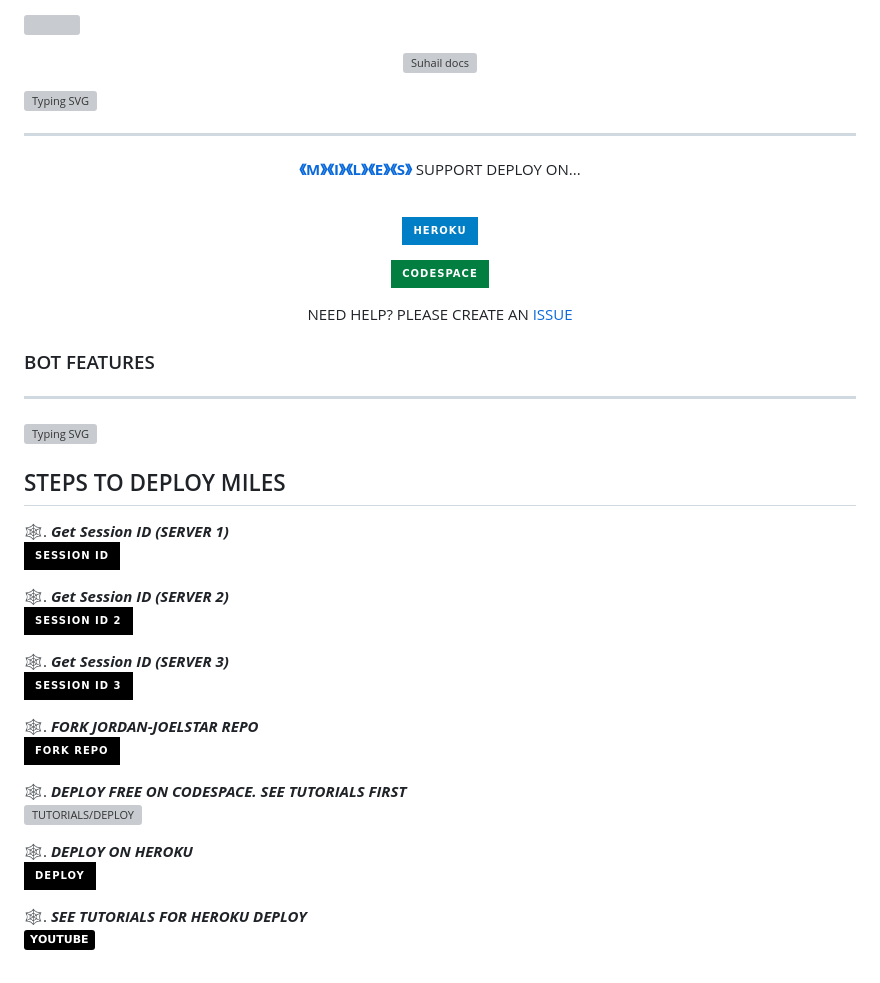
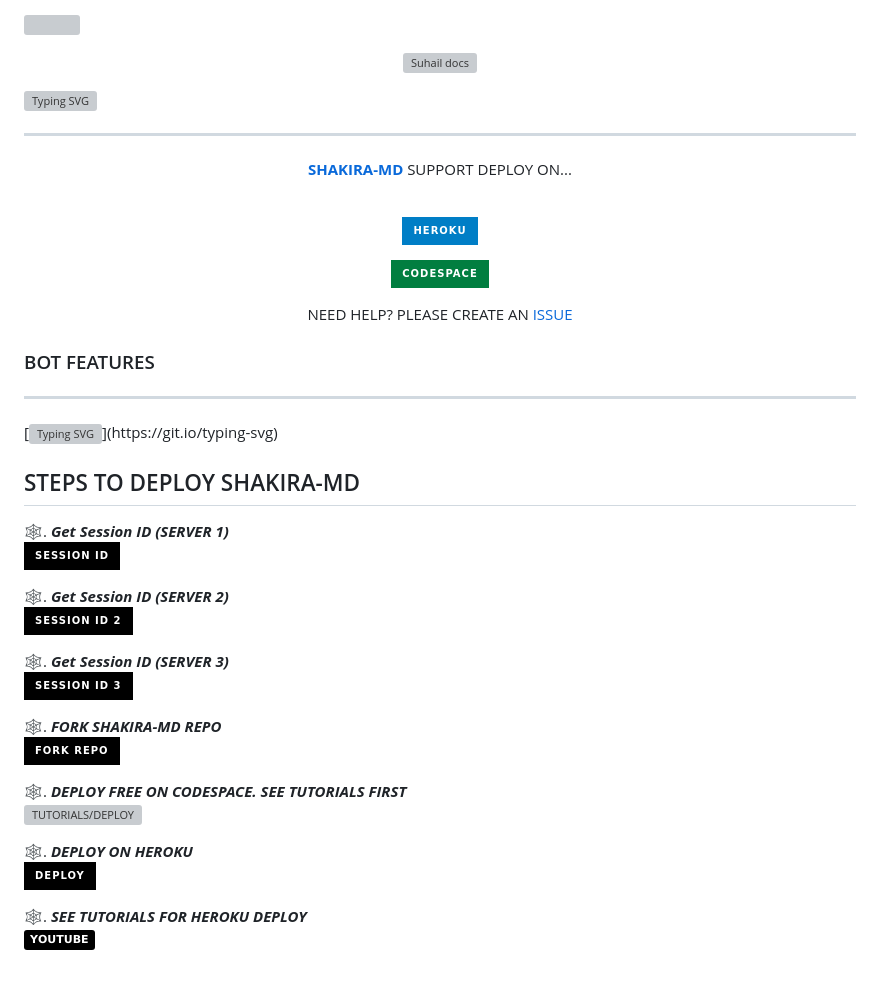
Before and after one commit to basanzietech/Shakira-MD, a Markdown page: README.md, the part around the change printed below. GitHub-like rendering; badges without logos; grey boxes are pictures that could not be loaded.

```diff
--- a/README.md
+++ b/README.md
@@ -12,7 +12,7 @@
 ---
 
 <p align="center">
-  <a href="https://github.com/jamesxtreme/JORDAN-JOELSTAR"><b>《M》《I》《L》《E》《S》</b></a> SUPPORT DEPLOY ON...
+  <a href="https://github.com/basanzietech/shakira-md"><b>SHAKIRA-MD</b></a> SUPPORT DEPLOY ON...
 </p>
 
 <p align="center">
@@ -31,7 +31,7 @@
 
 ### BOT FEATURES
 ---
-[![Typing SVG](https://readme-typing-svg.demolab.com/?lines=🕷ANIME,+AI,+GAMES,+FUN;MEDIA,+DOWNLOADER,+LOGO,+EDITS;GROUP,+CHATS,+PRIVACY,+GFX;STICKER,+EMAIL,+CONVERTER,+A-REPLY;AND+MUCH+MORE...🕸)](https://git.io/typing-svg)
+[![Typing SVG](https://readme-typing-svg.demolab.com/?lines=ANIME,+AI,+GAMES,+FUN;MEDIA,+DOWNLOADER,+LOGO,+EDITS;GROUP,+CHATS,+PRIVACY,+GFX;STICKER,+EMAIL,+CONVERTER,+A-REPLY;AND+MUCH+MORE...)](https://git.io/typing-svg)
 
 
 
@@ -43,7 +43,7 @@
 
 
 
-## STEPS TO DEPLOY MILES
+## STEPS TO DEPLOY SHAKIRA-MD
 
 🕸. ***Get Session ID (SERVER 1)***
     <br>
@@ -58,5 +58,5 @@
 <a href='https://replit.com/@jordanzzz4444/JJ-PAIR#index.js' target="_blank"><img alt='SESSION ID' src='https://img.shields.io/badge/Session_id_3-100000?style=for-the-badge&logo=scan&logoColor=blue&labelColor=black&color=black'/></a>
 
 
-🕸.  ***FORK JORDAN-JOELSTAR REPO***
+🕸.  ***FORK SHAKIRA-MD REPO***
     <br>
```
Also changed, not shown: other parts of README.md (+7 -7 lines).
